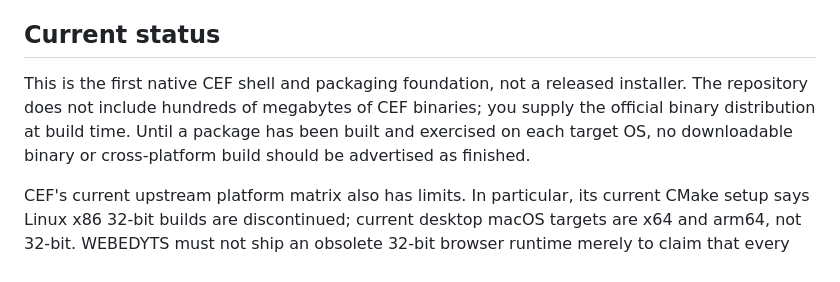
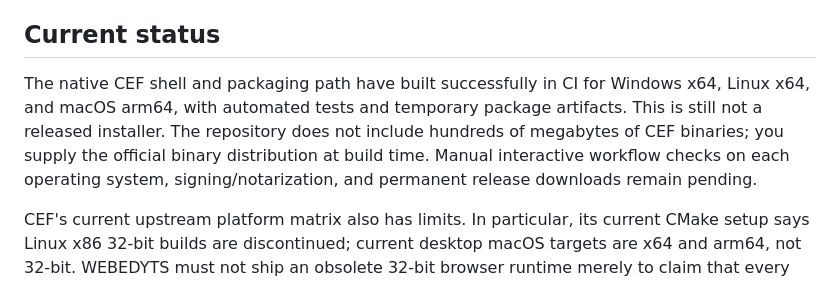
Before and after one commit to Tamasrazim/WEBEDYTS, a Markdown page: desktop/README.md, the part around the change. Drawn GitHub-style.

Commit message:
Clarify desktop build status

```diff
--- a/desktop/README.md
+++ b/desktop/README.md
@@ -148,11 +148,13 @@ provided by the selected CEF distribution.
 
 ## Current status
 
-This is the first native CEF shell and packaging foundation, not a released
-installer. The repository does not include hundreds of megabytes of CEF
-binaries; you supply the official binary distribution at build time. Until a
-package has been built and exercised on each target OS, no downloadable binary
-or cross-platform build should be advertised as finished.
+The native CEF shell and packaging path have built successfully in CI for
+Windows x64, Linux x64, and macOS arm64, with automated tests and temporary
+package artifacts. This is still not a released installer. The repository does
+not include hundreds of megabytes of CEF binaries; you supply the official
+binary distribution at build time. Manual interactive workflow checks on each
+operating system, signing/notarization, and permanent release downloads remain
+pending.
 
 CEF's current upstream platform matrix also has limits. In particular, its
 current CMake setup says Linux x86 32-bit builds are discontinued; current
```
